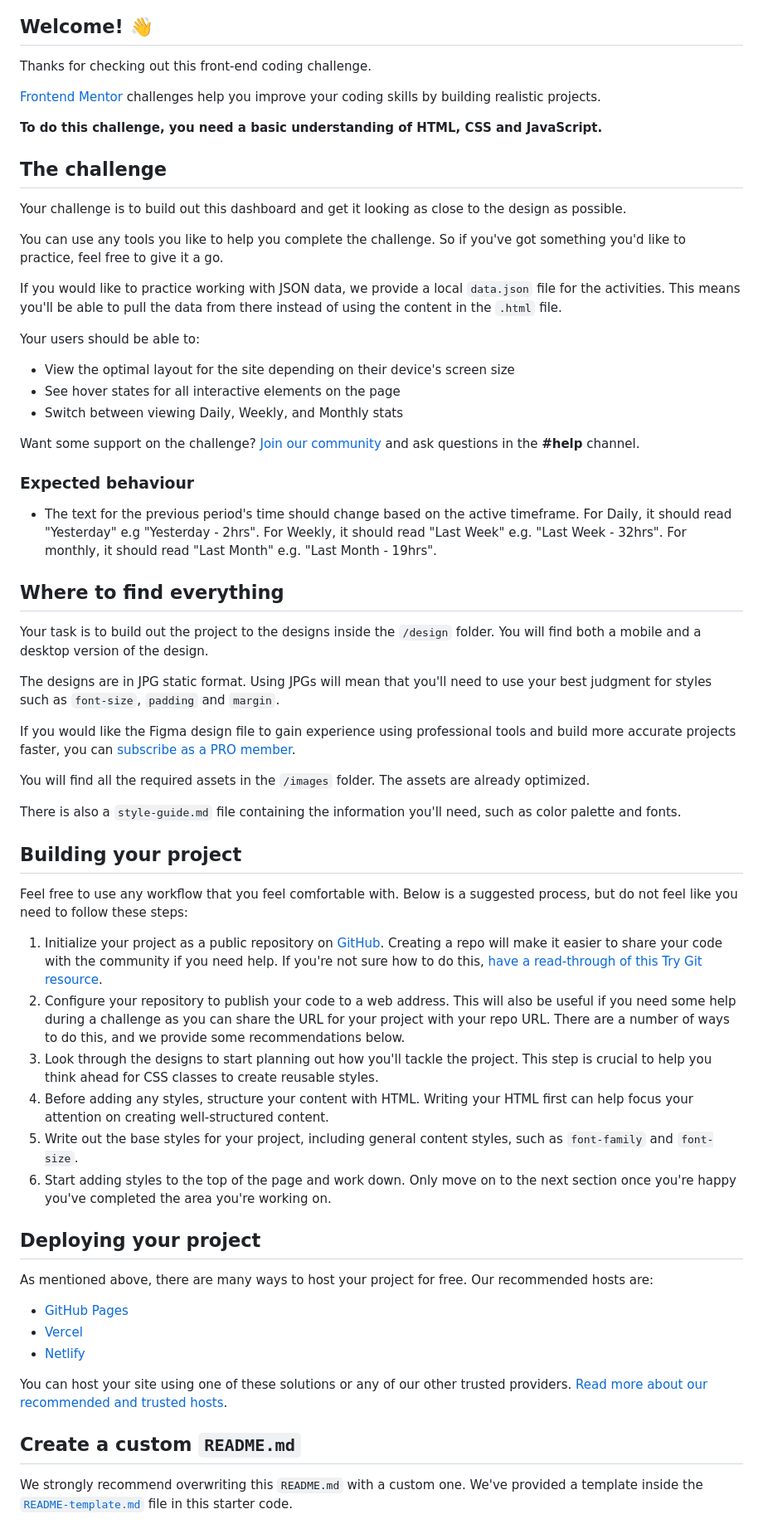
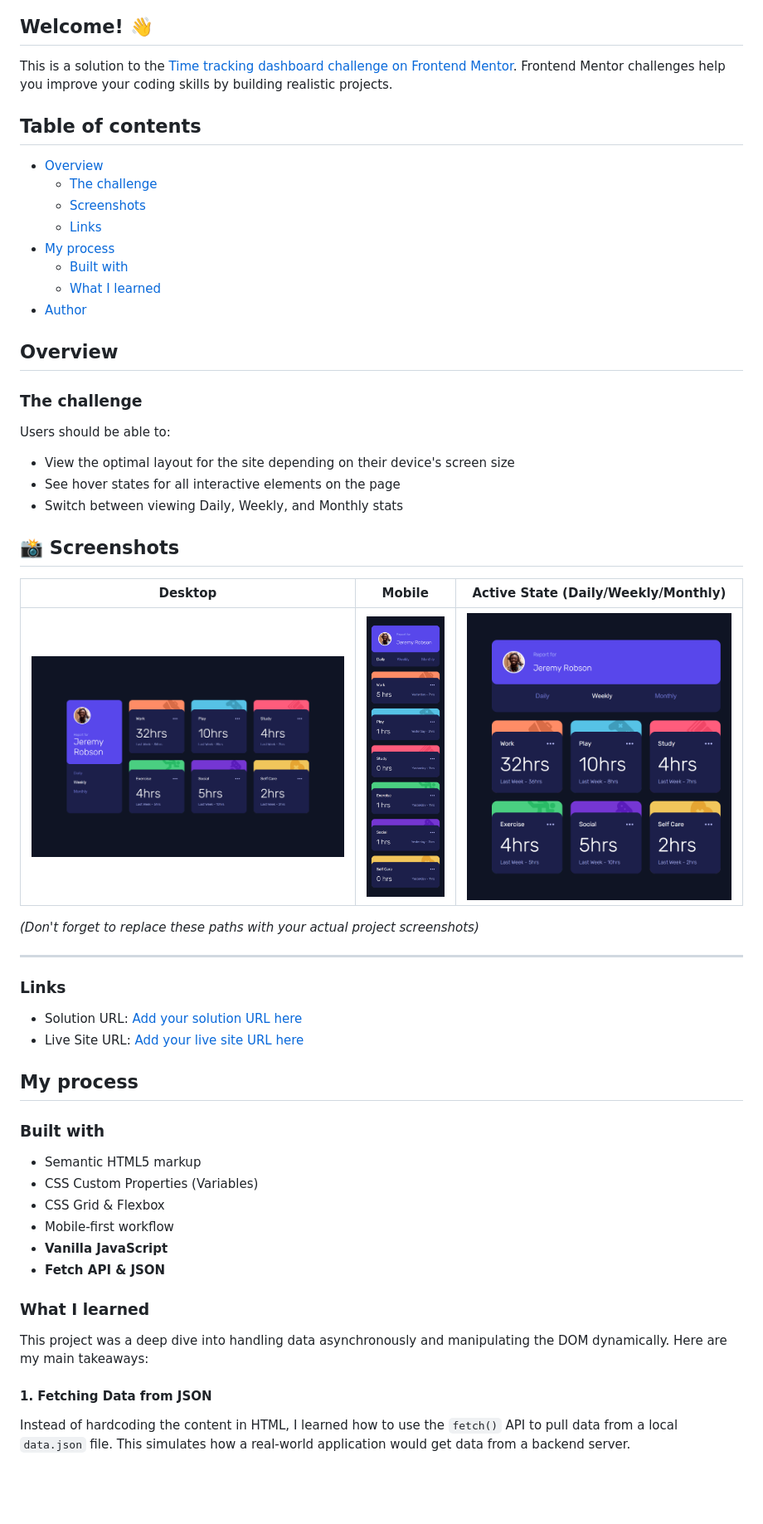
Before and after one commit to Emelinur/time-tracking-dashboard-main, a Markdown page: README.md, the part around the change printed below. Shown: that part at 83% size. Rendered like a GitHub page; pictures changed too: images/desktop.png (added), images/mobile.png (added), images/tablet.png (added); blank space fills up the shorter version.

```diff
--- a/README.md
+++ b/README.md
@@ -4,66 +4,59 @@
 
 ## Welcome! 👋
 
-Thanks for checking out this front-end coding challenge.
+This is a solution to the [Time tracking dashboard challenge on Frontend Mentor](https://www.frontendmentor.io/challenges/time-tracking-dashboard-UIQ7167Jw). Frontend Mentor challenges help you improve your coding skills by building realistic projects.
 
-[Frontend Mentor](https://www.frontendmentor.io) challenges help you improve your coding skills by building realistic projects.
+## Table of contents
 
-**To do this challenge, you need a basic understanding of HTML, CSS and JavaScript.**
+- [Overview](#overview)
+  - [The challenge](#the-challenge)
+  - [Screenshots](#screenshots)
+  - [Links](#links)
+- [My process](#my-process)
+  - [Built with](#built-with)
+  - [What I learned](#what-i-learned)
+- [Author](#author)
 
-## The challenge
+## Overview
 
-Your challenge is to build out this dashboard and get it looking as close to the design as possible.
+### The challenge
 
-You can use any tools you like to help you complete the challenge. So if you've got something you'd like to practice, feel free to give it a go.
-
-If you would like to practice working with JSON data, we provide a local `data.json` file for the activities. This means you'll be able to pull the data from there instead of using the content in the `.html` file.
-
-Your users should be able to:
+Users should be able to:
 
 - View the optimal layout for the site depending on their device's screen size
 - See hover states for all interactive elements on the page
 - Switch between viewing Daily, Weekly, and Monthly stats
 
-Want some support on the challenge? [Join our community](https://www.frontendmentor.io/community) and ask questions in the **#help** channel.
+## 📸 Screenshots
 
-### Expected behaviour
+| Desktop                        | Mobile               | Active State (Daily/Weekly/Monthly) |
+| ------------------------------ | -------------------- | ---------------------- |
+| ![Desktop](./images/desktop.png) | ![Mobile](./images/mobile.png) | ![Tablet](./images/tablet.png) |
 
-- The text for the previous period's time should change based on the active timeframe. For Daily, it should read "Yesterday" e.g "Yesterday - 2hrs". For Weekly, it should read "Last Week" e.g. "Last Week - 32hrs". For monthly, it should read "Last Month" e.g. "Last Month - 19hrs".
+_(Don't forget to replace these paths with your actual project screenshots)_
 
-## Where to find everything
+---
 
-Your task is to build out the project to the designs inside the `/design` folder. You will find both a mobile and a desktop version of the design.
+### Links
 
-The designs are in JPG static format. Using JPGs will mean that you'll need to use your best judgment for styles such as `font-size`, `padding` and `margin`.
+- Solution URL: [Add your solution URL here](https://www.frontendmentor.io/solutions/YOUR-SOLUTION-LINK)
+- Live Site URL: [Add your live site URL here](https://your-username.github.io/time-tracking-dashboard/)
 
-If you would like the Figma design file to gain experience using professional tools and build more accurate projects faster, you can [subscribe as a PRO member](https://www.frontendmentor.io/pro).
+## My process
 
-You will find all the required assets in the `/images` folder. The assets are already optimized.
+### Built with
 
-There is also a `style-guide.md` file containing the information you'll need, such as color palette and fonts.
+- Semantic HTML5 markup
+- CSS Custom Properties (Variables)
+- CSS Grid & Flexbox
+- Mobile-first workflow
+- **Vanilla JavaScript**
+- **Fetch API & JSON**
 
-## Building your project
+### What I learned
 
-Feel free to use any workflow that you feel comfortable with. Below is a suggested process, but do not feel like you need to follow these steps:
+This project was a deep dive into handling data asynchronously and manipulating the DOM dynamically. Here are my main takeaways:
 
-1. Initialize your project as a public repository on [GitHub](https://github.com/). Creating a repo will make it easier to share your code with the community if you need help. If you're not sure how to do this, [have a read-through of this Try Git resource](https://try.github.io/).
-2. Configure your repository to publish your code to a web address. This will also be useful if you need some help during a challenge as you can share the URL for your project with your repo URL. There are a number of ways to do this, and we provide some recommendations below.
-3. Look through the designs to start planning out how you'll tackle the project. This step is crucial to help you think ahead for CSS classes to create reusable styles.
-4. Before adding any styles, structure your content with HTML. Writing your HTML first can help focus your attention on creating well-structured content.
-5. Write out the base styles for your project, including general content styles, such as `font-family` and `font-size`.
-6. Start adding styles to the top of the page and work down. Only move on to the next section once you're happy you've completed the area you're working on.
+#### 1. Fetching Data from JSON
+Instead of hardcoding the content in HTML, I learned how to use the `fetch()` API to pull data from a local `data.json` file. This simulates how a real-world application would get data from a backend server.
 
-## Deploying your project
-
-As mentioned above, there are many ways to host your project for free. Our recommended hosts are:
-
-- [GitHub Pages](https://pages.github.com/)
-- [Vercel](https://vercel.com/)
-- [Netlify](https://www.netlify.com/)
-
-You can host your site using one of these solutions or any of our other trusted providers. [Read more about our recommended and trusted hosts](https://medium.com/frontend-mentor/frontend-mentor-trusted-hosting-providers-bf000dfebe).
-
-## Create a custom `README.md`
-
-We strongly recommend overwriting this `README.md` with a custom one. We've provided a template inside the [`README-template.md`](./README-template.md) file in this starter code.
-
```
Also changed, not shown: other parts of README.md (+8 -31 lines), 3 other files.
